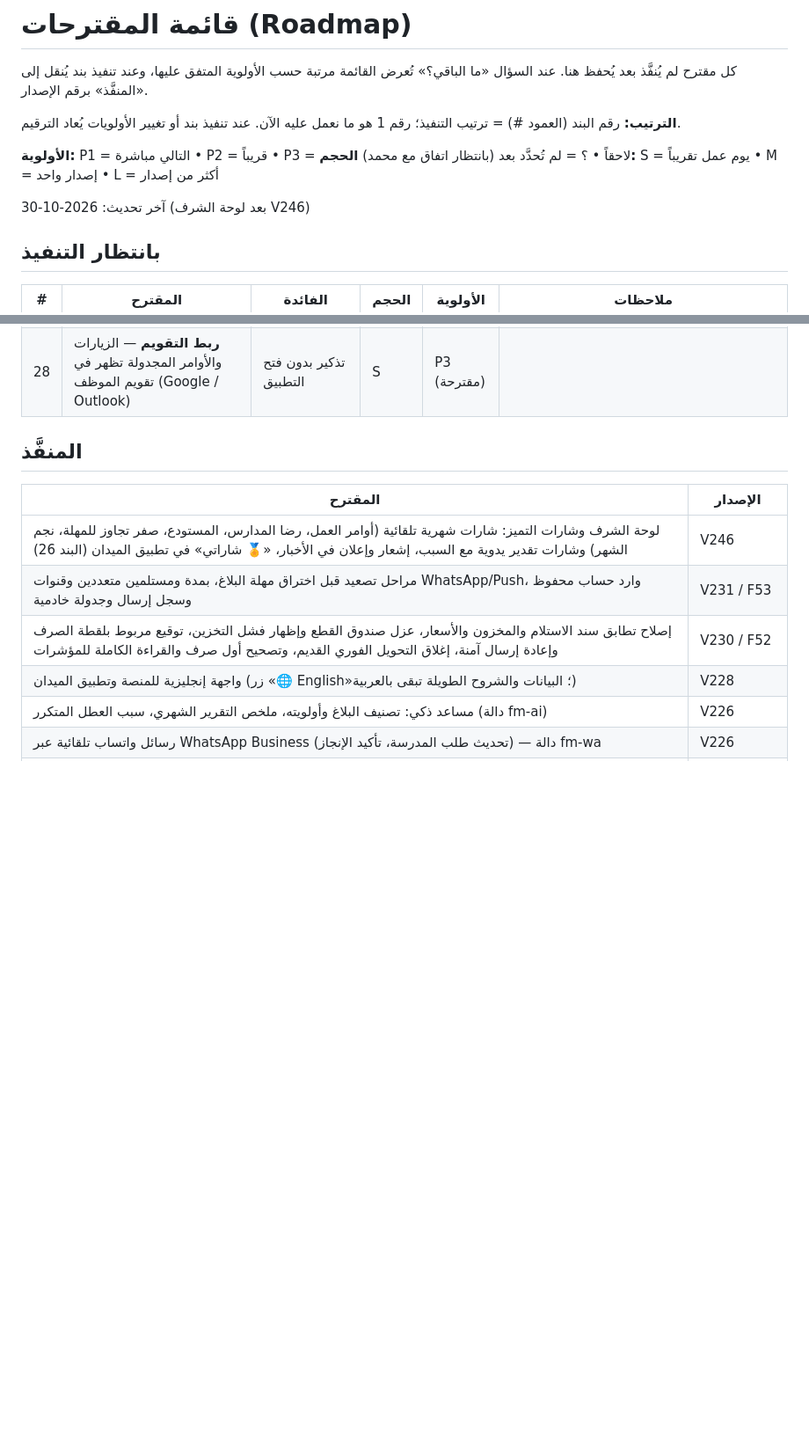
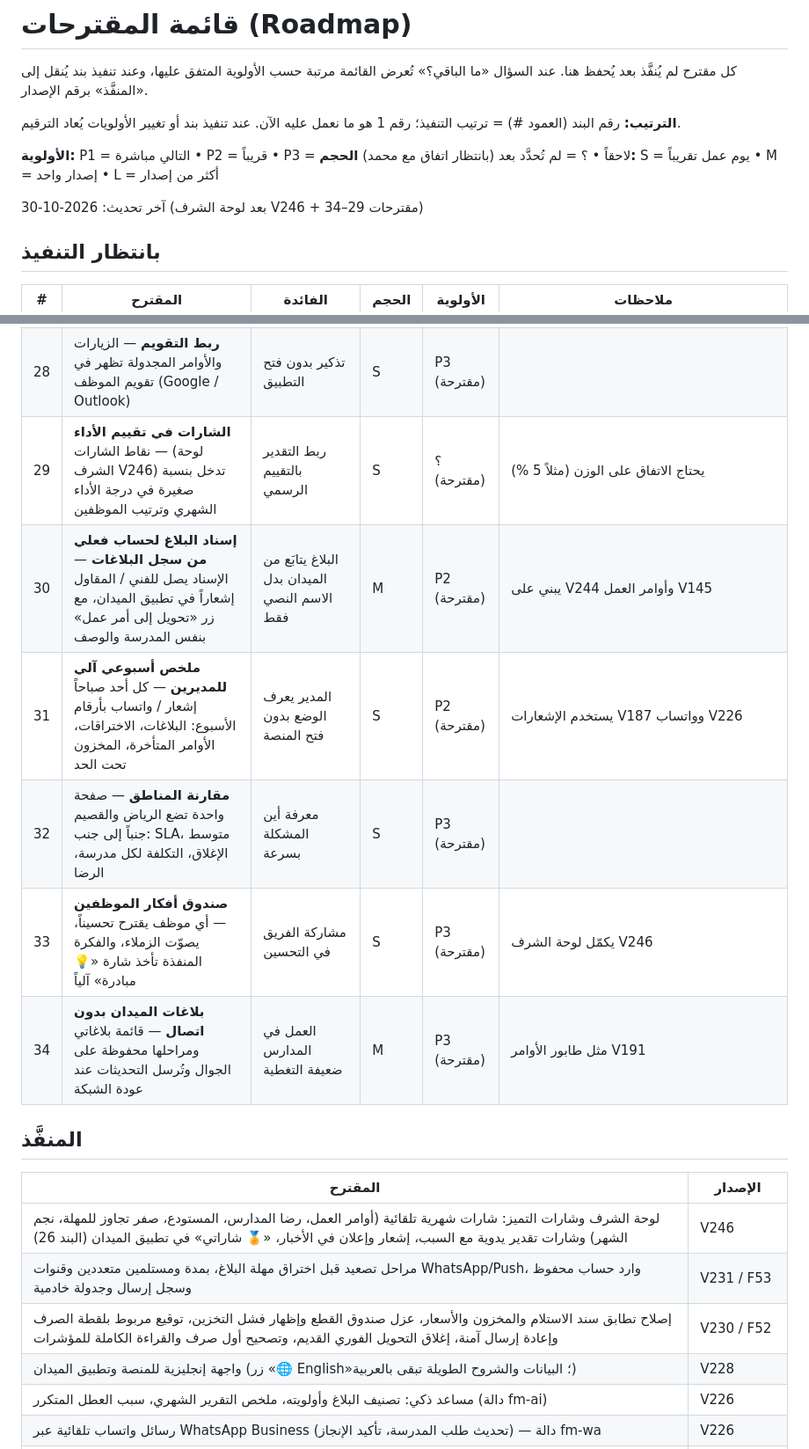
Before and after one commit to RakizoraFM/Main-Page-, a Markdown page: ROADMAP.md, 2 parts joined by grey strips. Shown at 88% size. Rendered like a GitHub page; blank space fills up the shorter version.

Commit message:
ROADMAP — new suggestions 29–34
Co-Authored-By: Claude Opus 5.5 <noreply@anthropic.com>
Claude-Session: https://claude.ai/code/session_016kbCBGbL3USF4SePi2XMpf

```diff
--- a/ROADMAP.md
+++ b/ROADMAP.md
@@ -7,7 +7,7 @@
 **الأولوية:** P1 = التالي مباشرة • P2 = قريباً • P3 = لاحقاً • ؟ = لم تُحدَّد بعد (بانتظار اتفاق مع محمد)
 **الحجم:** S = يوم عمل تقريباً • M = إصدار واحد • L = أكثر من إصدار
 
-آخر تحديث: 2026-10-30 (بعد لوحة الشرف V246)
+آخر تحديث: 2026-10-30 (بعد لوحة الشرف V246 + مقترحات 29–34)
 
 ## بانتظار التنفيذ
 
@@ -37,6 +37,12 @@
 | 25 | **لوحة الطاقة والاستدامة** — من العدادات: الاستهلاك لكل مدرسة وحجم، أعلى المدارس هدراً، تسرب مياه محتمل، وتوصيات | توفير فواتير الكهرباء والمياه | S | P3 (مقترحة) | يبني على العدادات (V224) |
 | 27 | **توزيع الفنيين اليومي على الخريطة** — خطة يومية لكل فني حسب الموقع والتخصص والأولوية مع سحب وإفلات | تقليل التنقل ووقت الاستجابة | L | P3 (مقترحة) | |
 | 28 | **ربط التقويم** — الزيارات والأوامر المجدولة تظهر في تقويم الموظف (Google / Outlook) | تذكير بدون فتح التطبيق | S | P3 (مقترحة) | |
+| 29 | **الشارات في تقييم الأداء** — نقاط الشارات (لوحة الشرف V246) تدخل بنسبة صغيرة في درجة الأداء الشهري وترتيب الموظفين | ربط التقدير بالتقييم الرسمي | S | ؟ (مقترحة) | يحتاج الاتفاق على الوزن (مثلاً 5 %) |
+| 30 | **إسناد البلاغ لحساب فعلي من سجل البلاغات** — الإسناد يصل للفني / المقاول إشعاراً في تطبيق الميدان، مع زر «تحويل إلى أمر عمل» بنفس المدرسة والوصف | البلاغ يتابَع من الميدان بدل الاسم النصي فقط | M | P2 (مقترحة) | يبني على V244 وأوامر العمل V145 |
+| 31 | **ملخص أسبوعي آلي للمديرين** — كل أحد صباحاً إشعار / واتساب بأرقام الأسبوع: البلاغات، الاختراقات، الأوامر المتأخرة، المخزون تحت الحد | المدير يعرف الوضع بدون فتح المنصة | S | P2 (مقترحة) | يستخدم الإشعارات V187 وواتساب V226 |
+| 32 | **مقارنة المناطق** — صفحة واحدة تضع الرياض والقصيم جنباً إلى جنب: SLA، متوسط الإغلاق، التكلفة لكل مدرسة، الرضا | معرفة أين المشكلة بسرعة | S | P3 (مقترحة) | |
+| 33 | **صندوق أفكار الموظفين** — أي موظف يقترح تحسيناً، يصوّت الزملاء، والفكرة المنفذة تأخذ شارة «💡 مبادرة» آلياً | مشاركة الفريق في التحسين | S | P3 (مقترحة) | يكمّل لوحة الشرف V246 |
+| 34 | **بلاغات الميدان بدون اتصال** — قائمة بلاغاتي ومراحلها محفوظة على الجوال وتُرسل التحديثات عند عودة الشبكة | العمل في المدارس ضعيفة التغطية | M | P3 (مقترحة) | مثل طابور الأوامر V191 |
 
 ## المنفَّذ
 
```
